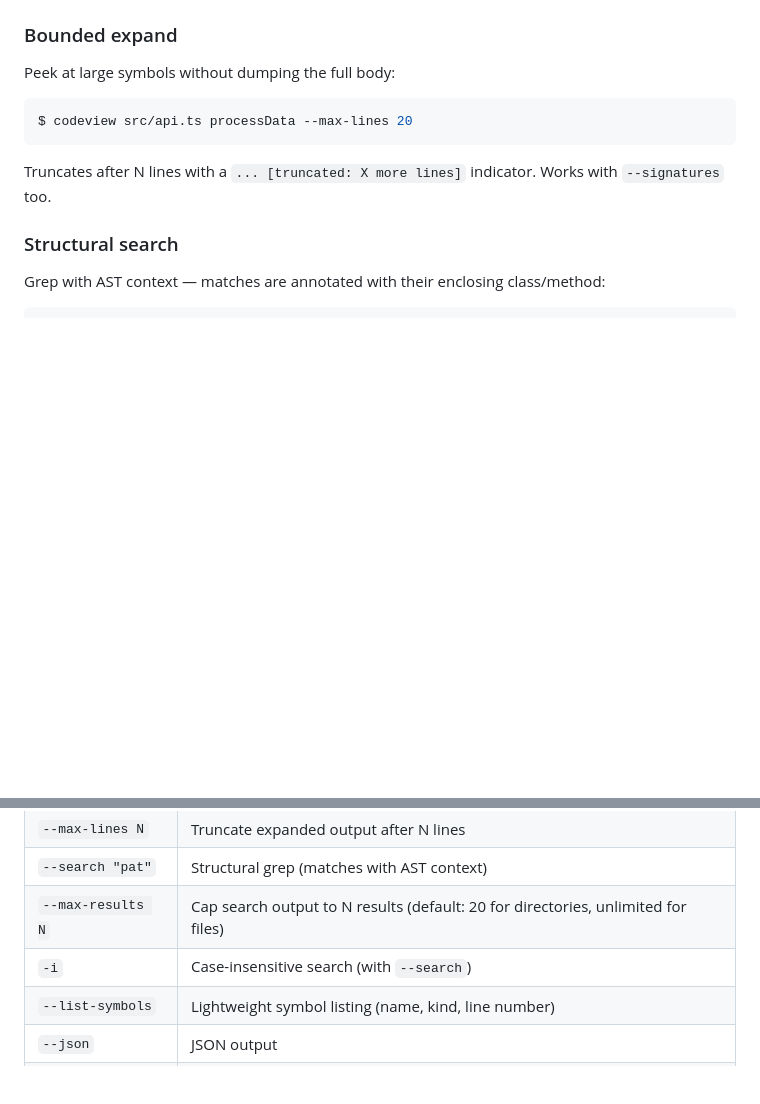
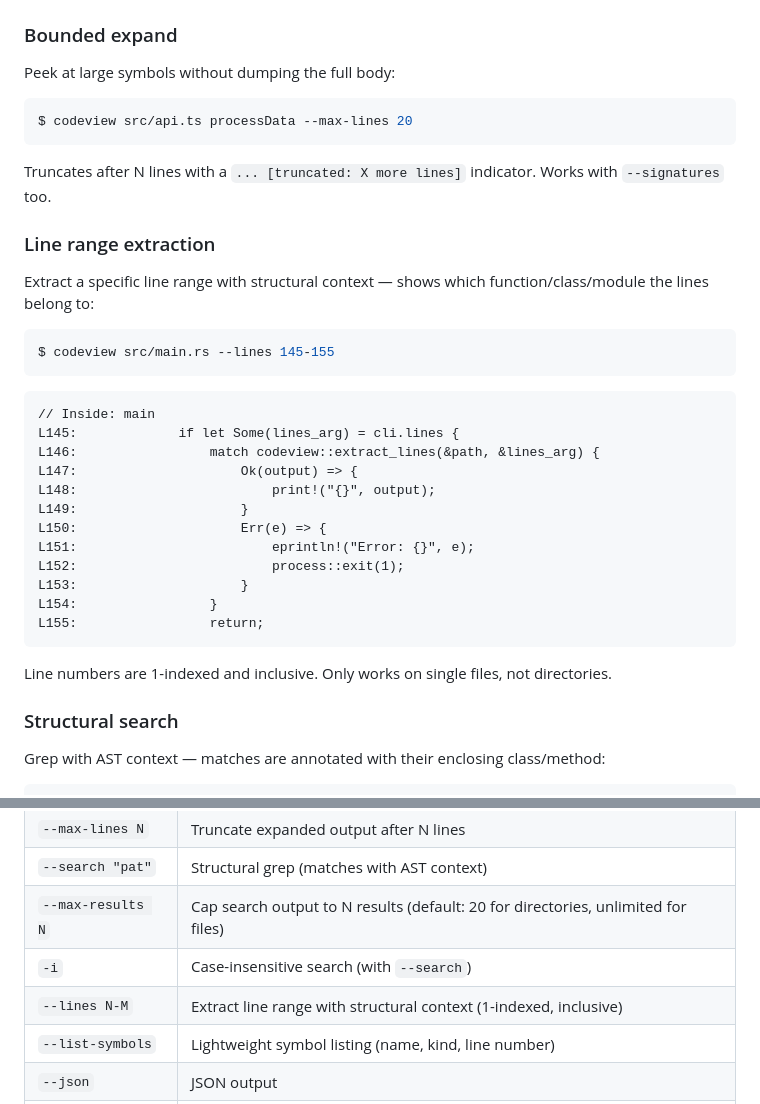
Before and after one commit to Last-but-not-least/codeview, a Markdown page: README.md, 2 parts joined by grey strips. Drawn GitHub-style; blank space fills up the shorter version.

Commit message:
docs: update README for --lines N-M

````diff
--- a/README.md
+++ b/README.md
@@ -123,6 +123,31 @@ $ codeview src/api.ts processData --max-lines 20
 ```
 
 Truncates after N lines with a `... [truncated: X more lines]` indicator. Works with `--signatures` too.
+
+### Line range extraction
+
+Extract a specific line range with structural context — shows which function/class/module the lines belong to:
+
+```sh
+$ codeview src/main.rs --lines 145-155
+```
+
+```
+// Inside: main
+L145:             if let Some(lines_arg) = cli.lines {
+L146:                 match codeview::extract_lines(&path, &lines_arg) {
+L147:                     Ok(output) => {
+L148:                         print!("{}", output);
+L149:                     }
+L150:                     Err(e) => {
+L151:                         eprintln!("Error: {}", e);
+L152:                         process::exit(1);
+L153:                     }
+L154:                 }
+L155:                 return;
+```
+
+Line numbers are 1-indexed and inclusive. Only works on single files, not directories.
 
 ### Structural search
 
@@ -309,6 +334,7 @@ api.js
 | `--search "pat"` | Structural grep (matches with AST context) |
 | `--max-results N` | Cap search output to N results (default: 20 for directories, unlimited for files) |
 | `-i`         | Case-insensitive search (with `--search`)    |
+| `--lines N-M` | Extract line range with structural context (1-indexed, inclusive) |
 | `--list-symbols` | Lightweight symbol listing (name, kind, line number) |
 | `--json`     | JSON output                                  |
 | `--stats`    | Show file/item counts instead of content     |
````
